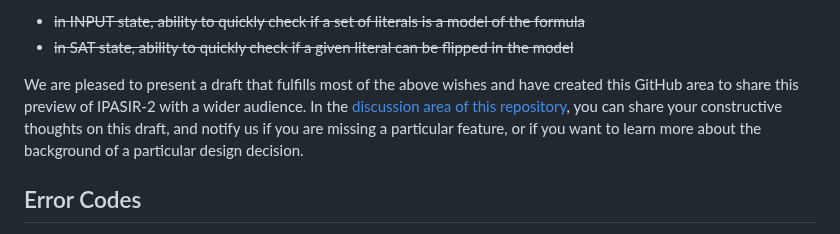
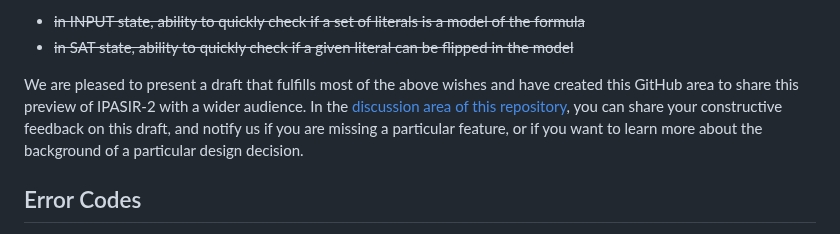
Before and after one commit to ipasir2/ipasir2, a Markdown page: README.md, the part around the change. GitHub-like rendering.

```diff
--- a/README.md
+++ b/README.md
@@ -22,7 +22,7 @@ Not all of these ideas made it into the final draft of IPASIR-2, but here is a l
   - ~~in INPUT state, ability to quickly check if a set of literals is a model of the formula~~
   - ~~in SAT state, ability to quickly check if a given literal can be flipped in the model~~
 
-We are pleased to present a draft that fulfills most of the above wishes and have created this GitHub area to share this preview of IPASIR-2 with a wider audience. In the [discussion area of this repository](https://github.com/orgs/ipasir2/discussions), you can share your constructive thoughts on this draft, and notify us if you are missing a particular feature, or if you want to learn more about the background of a particular design decision.
+We are pleased to present a draft that fulfills most of the above wishes and have created this GitHub area to share this preview of IPASIR-2 with a wider audience. In the [discussion area of this repository](https://github.com/orgs/ipasir2/discussions), you can share your constructive feedback on this draft, and notify us if you are missing a particular feature, or if you want to learn more about the background of a particular design decision.
 
 
 ## Error Codes
```
